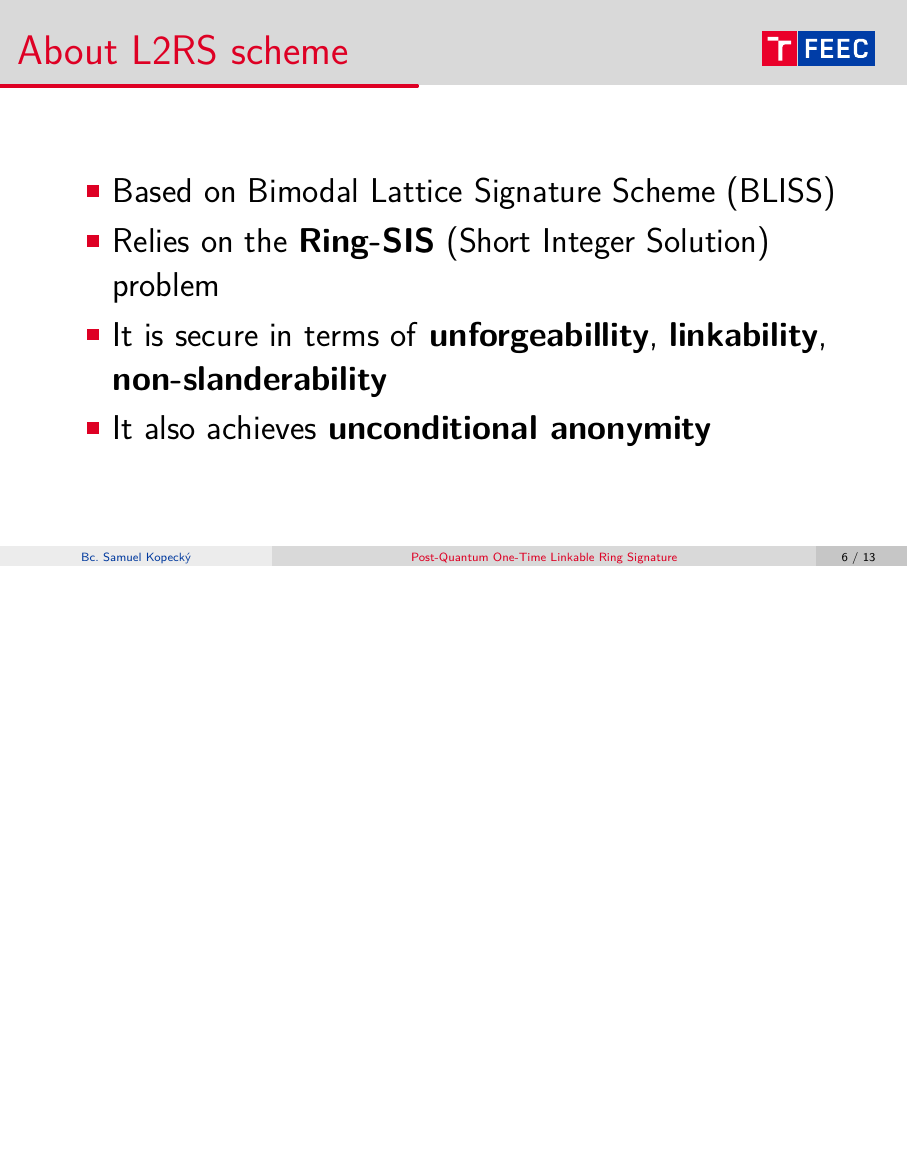
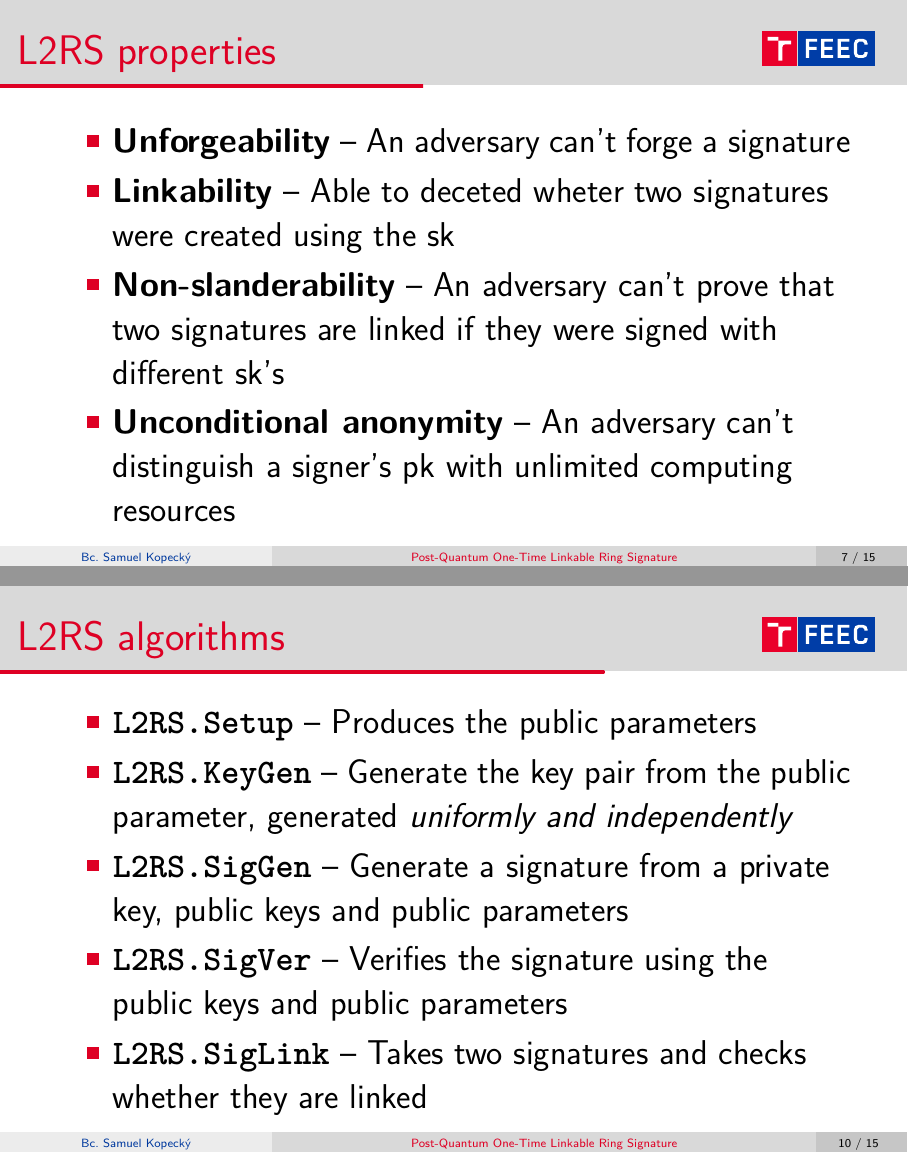
Before and after one commit to SamoKopecky/MOK-presentations, LaTeX slides (paper-presentation.tex): page 7 of 14 before the commit and pages 8 and 11 of 16 after it, the two joined at a grey line, the shorter picture padded with empty space. Compiled offline with pdfLaTeX.

Commit message:
feat: Final touches
Signed-off-by: SamoKopecky <skopecky@redhat.com>

```diff
--- a/paper-presentation.tex
+++ b/paper-presentation.tex
@@ -144,6 +144,6 @@
 \end{frame}
 
 \begin{frame}
-  \frametitle{About L2RS scheme}
+  \frametitle{L2RS properties}
   \large{
     \begin{itemize}
@@ -150,10 +151,21 @@
       \item Based on Bimodal Lattice Signature Scheme (BLISS)
       \item Relies on the \textbf{Ring-SIS} (Short Integer Solution) problem
-      \item It is secure in terms of \textbf{unforgeabillity}, \textbf{linkability}, \textbf{non-slanderability}
-      \item It also achieves \textbf{unconditional anonymity}
     \end{itemize}
   }
 \end{frame}
+
+\begin{frame}
+  \frametitle{L2RS properties}
+  \large{
+    \begin{itemize}
+      \item \textbf{Unforgeability} -- An adversary can't forge a signature
+      \item \textbf{Linkability} -- Able to deceted wheter two signatures were created using the sk
+      \item \textbf{Non-slanderability} -- An adversary can't prove that two signatures are linked if they were signed with different sk's
+      \item \textbf{Unconditional anonymity} -- An adversary can't distinguish a signer's pk with unlimited computing resources
+    \end{itemize}
+  }
+\end{frame}
+
 
 \begin{frame}
   \frametitle{L2RS foundations}
@@ -180,6 +192,19 @@
       \item $s_5 = s_{5,0} + s_{5,1}x + s_{5,2}x^2 + \dots + s_{5,510}x^{510} + s_{5,511}x^{511}$
     \end{itemize}
   }
+\end{frame}
+
+\begin{frame}
+	\frametitle{L2RS algorithms}
+	\large{
+		\begin{itemize}
+			\item \textbf{\texttt{L2RS.Setup}} -- Produces the public parameters
+			\item \textbf{\texttt{L2RS.KeyGen}} -- Generate the key pair from the public parameter, generated \textit{uniformly and independently}
+			\item \textbf{\texttt{L2RS.SigGen}} -- Generate a signature from a private key, public keys and public parameters
+			\item \textbf{\texttt{L2RS.SigVer}} -- Verifies the signature using the public keys and public parameters
+			\item \textbf{\texttt{L2RS.SigLink}} -- Takes two signatures and checks whether they are linked
+		\end{itemize}
+	}
 \end{frame}
 
 \begin{frame}
```
Also changed, not shown: code-presentation.tex (+2 -2 lines), paper-presentation.tex (1 more changed lines).
